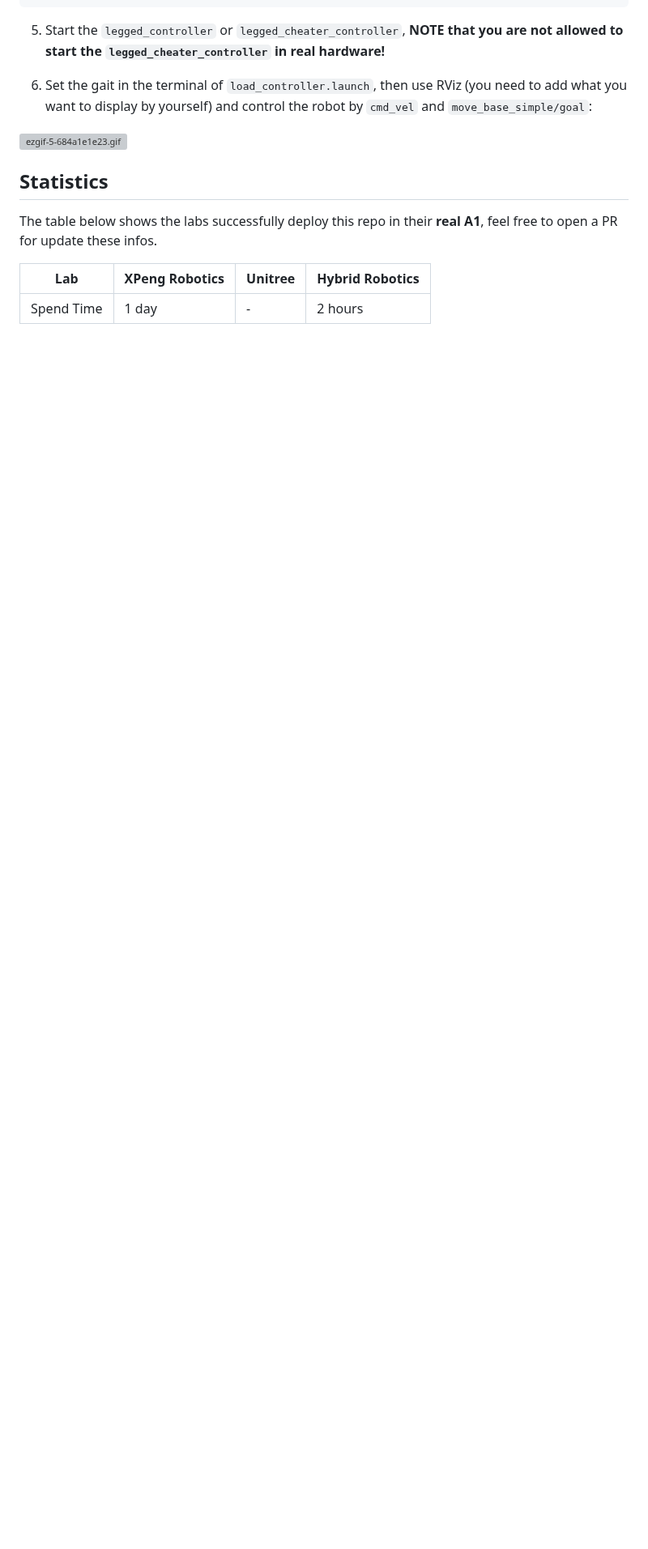
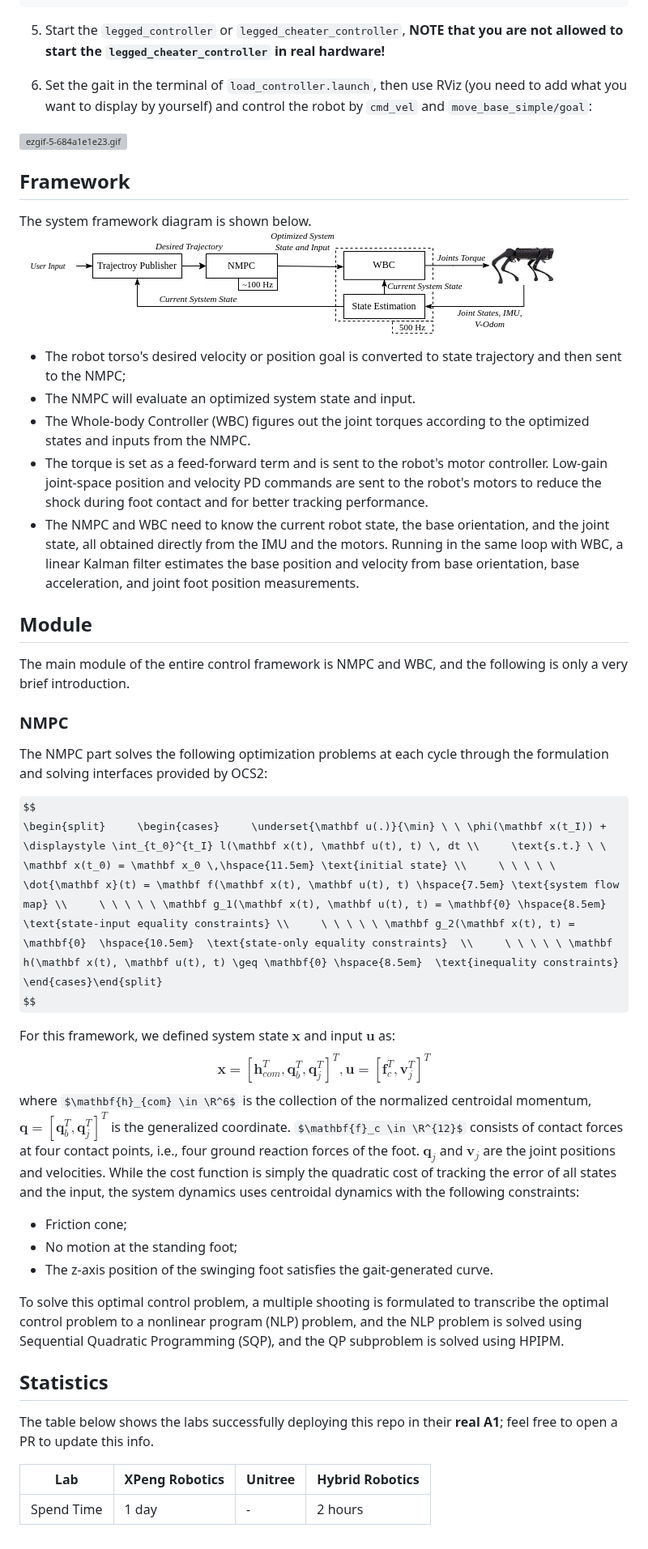
Before and after one commit to idra-lab/legged_control, a Markdown page: README.md, the part around one of its changes. Shown at 81% size. GitHub-like rendering; pictures changed too: docs/system_diagram.png (added); some formulas as TeX source; blank space fills up the shorter version; grey boxes are pictures that could not be loaded.

```diff
--- a/README.md
+++ b/README.md
@@ -89,9 +96,44 @@ rosrun rqt_controller_manager rqt_controller_manager
 
 ![ezgif-5-684a1e1e23.gif](https://s2.loli.net/2022/07/27/lBzdeRa1gmvwx9C.gif)
 
+
+## Framework
+The system framework diagram is shown below.
+![](docs/system_diagram.png)
+
+- The robot torso's desired velocity or position goal is converted to state trajectory and then sent to the NMPC;
+- The NMPC will evaluate an optimized system state and input.
+- The Whole-body Controller (WBC) figures out the joint torques according to the optimized states and inputs from the NMPC.
+- The torque is set as a feed-forward term and is sent to the robot's motor controller.
+Low-gain joint-space position and velocity PD commands are sent to the robot's motors to reduce the shock during foot contact and for better tracking performance.
+- The NMPC and WBC need to know the current robot state, the base orientation, and the joint state, all obtained directly from the IMU and the motors. Running in the same loop with WBC, a linear Kalman filter estimates the base position and velocity from base orientation, base acceleration, and joint foot position measurements.
+
+## Module
+The main module of the entire control framework is NMPC and WBC, and the following is only a very brief introduction.
+
+### NMPC
+The NMPC part solves the following optimization problems at each cycle through the formulation and solving interfaces provided by OCS2:
+
+$$
+\begin{split}     \begin{cases}     \underset{\mathbf u(.)}{\min} \ \ \phi(\mathbf x(t_I)) + \displaystyle \int_{t_0}^{t_I} l(\mathbf x(t), \mathbf u(t), t) \, dt \\     \text{s.t.} \ \ \mathbf x(t_0) = \mathbf x_0 \,\hspace{11.5em} \text{initial state} \\     \ \ \ \ \ \dot{\mathbf x}(t) = \mathbf f(\mathbf x(t), \mathbf u(t), t) \hspace{7.5em} \text{system flow map} \\     \ \ \ \ \ \mathbf g_1(\mathbf x(t), \mathbf u(t), t) = \mathbf{0} \hspace{8.5em} \text{state-input equality constraints} \\     \ \ \ \ \ \mathbf g_2(\mathbf x(t), t) = \mathbf{0}  \hspace{10.5em}  \text{state-only equality constraints}  \\     \ \ \ \ \ \mathbf h(\mathbf x(t), \mathbf u(t), t) \geq \mathbf{0} \hspace{8.5em}  \text{inequality constraints}     \end{cases}\end{split}
+$$
+
+For this framework, we defined system state $\mathbf{x}$ and input $\mathbf{u}$ as:
+$$
+\begin{equation}     \mathbf{x}= [\mathbf{h}_{com}^T, \mathbf{q}_b^T, \mathbf{q}_j^T]^T, \mathbf{u} = [\mathbf{f}_c^T, \mathbf{v}_j^T]^T \end{equation}
+$$
+where $\mathbf{h}_{com} \in \R^6$ is the collection of the normalized centroidal momentum, $\mathbf{q}=[\mathbf{q}_b^T, \mathbf{q}_j^T]^T$ is the generalized coordinate. $\mathbf{f}_c \in \R^{12}$ consists of contact forces at four contact points, i.e., four ground reaction forces of the foot. $\mathbf{q}_j$ and $\mathbf{v}_j$ are the joint positions and velocities.
+While the cost function is simply the quadratic cost of tracking the error of all states and the input, the system dynamics uses centroidal dynamics with the following constraints:
+
+- Friction cone;
+- No motion at the standing foot;
+- The z-axis position of the swinging foot satisfies the gait-generated curve.
+
+To solve this optimal control problem, a multiple shooting is formulated to transcribe the optimal control problem to a nonlinear program (NLP) problem, and the NLP problem is solved using Sequential Quadratic Programming (SQP), and the QP subproblem is solved using HPIPM.
+
 ## Statistics
 
-The table below shows the labs successfully deploy this repo in their **real A1**, feel free to open a PR for update these infos.
+The table below shows the labs successfully deploying this repo in their **real A1**; feel free to open a PR to update this info.
 
 | Lab | XPeng Robotics | Unitree | Hybrid Robotics |
 | ---- | ---- | ---- | ---- |
```
Also changed, not shown: other parts of README.md (+9 -2 lines).
